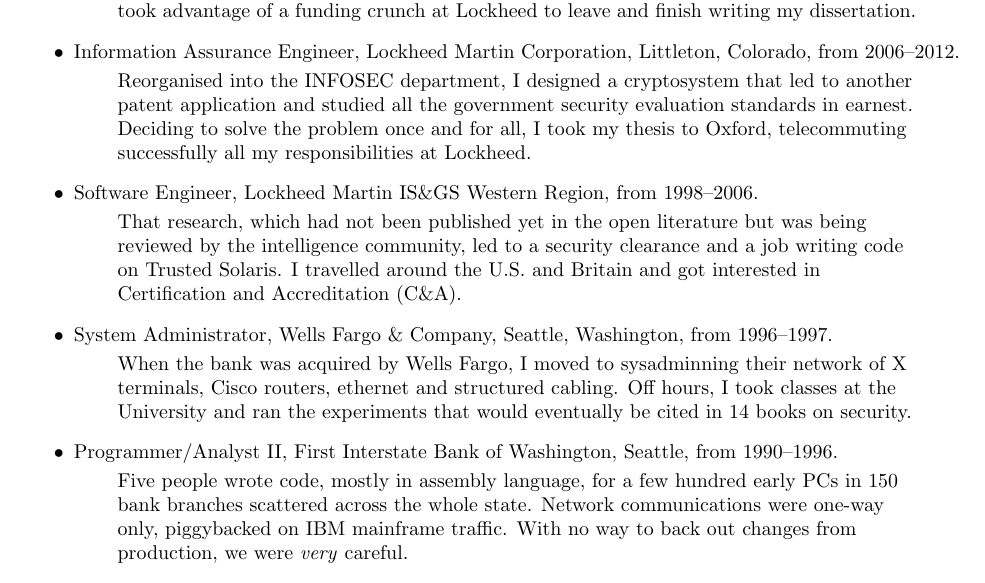
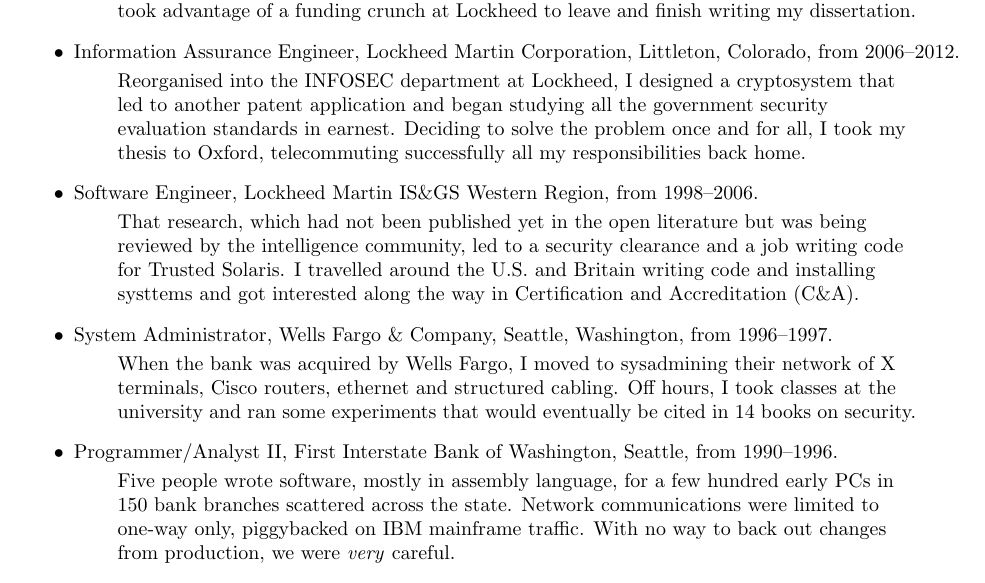
Before and after one commit to jloughry/CV, a LaTeX CV (loughry_cv.tex): part of page 1 of 3, cut so that both start at the same text. Compiled offline with pdfLaTeX.

Commit message:
updated job descriptions and fixed commented-out section
There is  commented-out section in the LaTeX code that contains
internal, not-really-published papers and reports.  Not sure how to cite
them, so leaving them out for now.

```diff
--- a/loughry_cv.tex
+++ b/loughry_cv.tex
@@ -90,10 +90,11 @@
 		2006--2012.
 
 		\begin{quote}\vspace{-2mm}
-			Reorganised into the INFOSEC department, I designed a cryptosystem that led to another
-			patent application and studied all the government security evaluation standards in
-			earnest.  Deciding to solve the problem once and for all, I took my thesis to Oxford,
-			telecommuting successfully all my responsibilities at Lockheed.
+			Reorganised into the INFOSEC department at Lockheed, I designed a cryptosystem that
+			led to another patent application and began studying all the government security
+			evaluation standards in earnest.  Deciding to solve the problem once and for all, I
+			took my thesis to Oxford, telecommuting successfully all my responsibilities back
+			home.
 		\end{quote}
 
 	\item Software Engineer, Lockheed Martin IS\&GS Western Region, from 1998--2006.
@@ -101,26 +102,27 @@
 		\begin{quote}\vspace{-2mm}
 			That research, which had not been published yet in the open literature but was being
 			reviewed by the intelligence community, led to a security clearance and a job writing
-			code on Trusted Solaris.  I travelled around the U.S.\ and Britain and got interested
-			in Certification and Accreditation (C\&A).
+			code for Trusted Solaris.  I travelled around the U.S.\ and Britain writing code and
+			installing systtems and got interested along the way in Certification and
+			Accreditation (C\&A).
 		\end{quote}
 
 	\item System Administrator, Wells Fargo \& Company, Seattle, Washington, from  1996--1997.
 
 		\begin{quote}\vspace{-2mm}
-			When the bank was acquired by Wells Fargo, I moved to sysadminning their network of X
+			When the bank was acquired by Wells Fargo, I moved to sysadmining their network of X
 			terminals, Cisco routers, ethernet and structured cabling.  Off hours, I took classes
-			at the University and ran the experiments that would eventually be cited in 14 books
+			at the university and ran some experiments that would eventually be cited in 14 books
 			on security.
 		\end{quote}
 
 	\item Programmer/Analyst II, First Interstate Bank of Washington, Seattle, from 1990--1996.
 
 		\begin{quote}\vspace{-2mm}
-			Five people wrote code, mostly in assembly language, for a few hundred early PCs in
-			150 bank branches scattered across the whole state.  Network communications were
-			one-way only, piggybacked on IBM mainframe traffic.  With no way to back out changes
-			from production, we were \emph{very} careful.
+			Five people wrote software, mostly in assembly language, for a few hundred early PCs
+			in 150 bank branches scattered across the state.  Network communications were limited
+			to one-way only, piggybacked on IBM mainframe traffic.  With no way to back out
+			changes from production, we were \emph{very} careful.
 		\end{quote}
 
 \end{itemize}
```
Also changed, not shown: loughry_cv.pdf, loughry_cv.tex (75 more changed lines).
